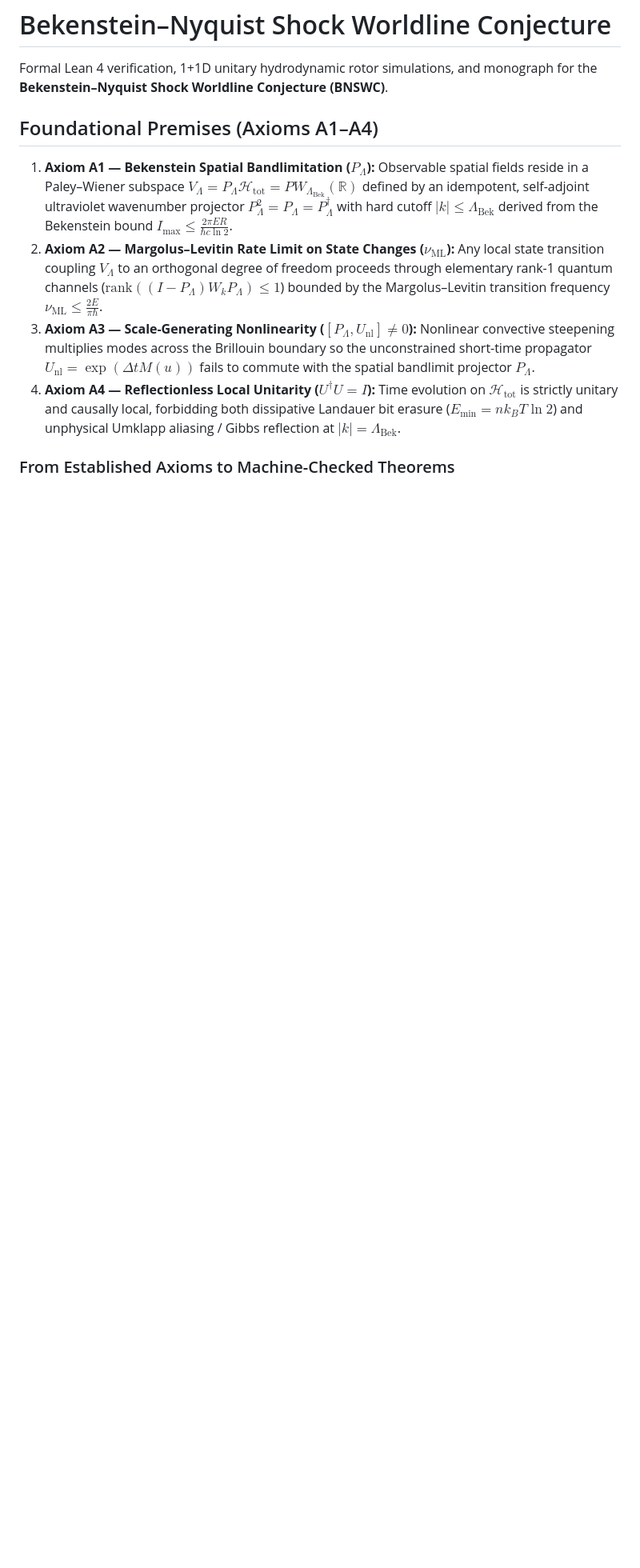
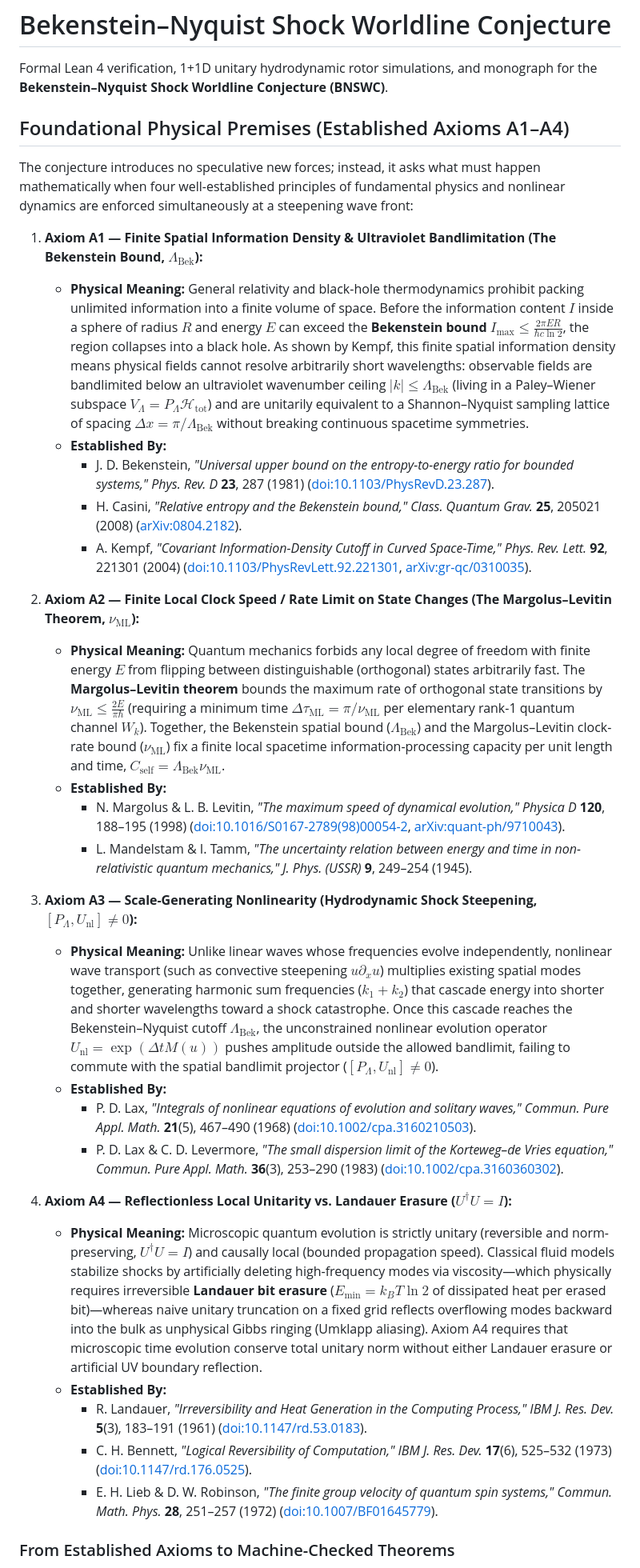
Before and after one commit to tryggth/bekenstein-nyquist, a Markdown page: README.md, the part around one of its changes. Shown at 80% size. Drawn GitHub-style; blank space fills up the shorter version.

Commit message:
Add physical explanations and foundational literature citations for Axioms A1-A4 in README.md

```diff
--- a/README.md
+++ b/README.md
@@ -2,12 +2,35 @@
 
 Formal Lean 4 verification, 1+1D unitary hydrodynamic rotor simulations, and monograph for the **Bekenstein–Nyquist Shock Worldline Conjecture (BNSWC)**.
 
-## Foundational Premises (Axioms A1–A4)
+## Foundational Physical Premises (Established Axioms A1–A4)
 
-1. **Axiom A1 — Bekenstein Spatial Bandlimitation ($P_{\Lambda}$):** Observable spatial fields reside in a Paley–Wiener subspace $`V_{\Lambda} = P_{\Lambda}\mathcal{H}_{\text{tot}} = PW_{\Lambda_{\text{Bek}}}(\mathbb{R})`$ defined by an idempotent, self-adjoint ultraviolet wavenumber projector $P_{\Lambda}^2 = P_{\Lambda} = P_{\Lambda}^\dagger$ with hard cutoff $|k| \le \Lambda_{\text{Bek}}$ derived from the Bekenstein bound $I_{\max} \le \frac{2\pi E R}{\hbar c \ln 2}$.
-2. **Axiom A2 — Margolus–Levitin Rate Limit on State Changes ($\nu_{\text{ML}}$):** Any local state transition coupling $V_{\Lambda}$ to an orthogonal degree of freedom proceeds through elementary rank-1 quantum channels ($\mathrm{rank}((I - P_{\Lambda}) W_k P_{\Lambda}) \le 1$) bounded by the Margolus–Levitin transition frequency $\nu_{\text{ML}} \le \frac{2E}{\pi\hbar}$.
-3. **Axiom A3 — Scale-Generating Nonlinearity ($[P_{\Lambda}, U_{\text{nl}}] \ne 0$):** Nonlinear convective steepening multiplies modes across the Brillouin boundary so the unconstrained short-time propagator $U_{\text{nl}} = \exp(\Delta t M(u))$ fails to commute with the spatial bandlimit projector $P_{\Lambda}$.
-4. **Axiom A4 — Reflectionless Local Unitarity ($U^\dagger U = I$):** Time evolution on $`\mathcal{H}_{\text{tot}}`$ is strictly unitary and causally local, forbidding both dissipative Landauer bit erasure ($`E_{\min} = n k_B T \ln 2`$) and unphysical Umklapp aliasing / Gibbs reflection at $|k| = \Lambda_{\text{Bek}}$.
+The conjecture introduces no speculative new forces; instead, it asks what must happen mathematically when four well-established principles of fundamental physics and nonlinear dynamics are enforced simultaneously at a steepening wave front:
+
+1. **Axiom A1 — Finite Spatial Information Density & Ultraviolet Bandlimitation (The Bekenstein Bound, $\Lambda_{\text{Bek}}$):**
+   * **Physical Meaning:** General relativity and black-hole thermodynamics prohibit packing unlimited information into a finite volume of space. Before the information content $I$ inside a sphere of radius $R$ and energy $E$ can exceed the **Bekenstein bound** $I_{\max} \le \frac{2\pi E R}{\hbar c \ln 2}$, the region collapses into a black hole. As shown by Kempf, this finite spatial information density means physical fields cannot resolve arbitrarily short wavelengths: observable fields are bandlimited below an ultraviolet wavenumber ceiling $|k| \le \Lambda_{\text{Bek}}$ (living in a Paley–Wiener subspace $`V_{\Lambda} = P_{\Lambda}\mathcal{H}_{\text{tot}}`$) and are unitarily equivalent to a Shannon–Nyquist sampling lattice of spacing $\Delta x = \pi / \Lambda_{\text{Bek}}$ without breaking continuous spacetime symmetries.
+   * **Established By:**
+     * J. D. Bekenstein, *"Universal upper bound on the entropy-to-energy ratio for bounded systems,"* *Phys. Rev. D* **23**, 287 (1981) ([doi:10.1103/PhysRevD.23.287](https://doi.org/10.1103/PhysRevD.23.287)).
+     * H. Casini, *"Relative entropy and the Bekenstein bound,"* *Class. Quantum Grav.* **25**, 205021 (2008) ([arXiv:0804.2182](https://arxiv.org/abs/0804.2182)).
+     * A. Kempf, *"Covariant Information-Density Cutoff in Curved Space-Time,"* *Phys. Rev. Lett.* **92**, 221301 (2004) ([doi:10.1103/PhysRevLett.92.221301](https://doi.org/10.1103/PhysRevLett.92.221301), [arXiv:gr-qc/0310035](https://arxiv.org/abs/gr-qc/0310035)).
+
+2. **Axiom A2 — Finite Local Clock Speed / Rate Limit on State Changes (The Margolus–Levitin Theorem, $\nu_{\text{ML}}$):**
+   * **Physical Meaning:** Quantum mechanics forbids any local degree of freedom with finite energy $E$ from flipping between distinguishable (orthogonal) states arbitrarily fast. The **Margolus–Levitin theorem** bounds the maximum rate of orthogonal state transitions by $\nu_{\text{ML}} \le \frac{2E}{\pi\hbar}$ (requiring a minimum time $\Delta\tau_{\text{ML}} = \pi/\nu_{\text{ML}}$ per elementary rank-1 quantum channel $W_k$). Together, the Bekenstein spatial bound ($\Lambda_{\text{Bek}}$) and the Margolus–Levitin clock-rate bound ($\nu_{\text{ML}}$) fix a finite local spacetime information-processing capacity per unit length and time, $C_{\text{self}} = \Lambda_{\text{Bek}}\nu_{\text{ML}}$.
+   * **Established By:**
+     * N. Margolus & L. B. Levitin, *"The maximum speed of dynamical evolution,"* *Physica D* **120**, 188–195 (1998) ([doi:10.1016/S0167-2789(98)00054-2](https://doi.org/10.1016/S0167-2789(98)00054-2), [arXiv:quant-ph/9710043](https://arxiv.org/abs/quant-ph/9710043)).
+     * L. Mandelstam & I. Tamm, *"The uncertainty relation between energy and time in non-relativistic quantum mechanics,"* *J. Phys. (USSR)* **9**, 249–254 (1945).
+
+3. **Axiom A3 — Scale-Generating Nonlinearity (Hydrodynamic Shock Steepening, $[P_{\Lambda}, U_{\text{nl}}] \ne 0$):**
+   * **Physical Meaning:** Unlike linear waves whose frequencies evolve independently, nonlinear wave transport (such as convective steepening $u\partial_x u$) multiplies existing spatial modes together, generating harmonic sum frequencies ($k_1 + k_2$) that cascade energy into shorter and shorter wavelengths toward a shock catastrophe. Once this cascade reaches the Bekenstein–Nyquist cutoff $\Lambda_{\text{Bek}}$, the unconstrained nonlinear evolution operator $U_{\text{nl}} = \exp(\Delta t M(u))$ pushes amplitude outside the allowed bandlimit, failing to commute with the spatial bandlimit projector ($[P_{\Lambda}, U_{\text{nl}}] \ne 0$).
+   * **Established By:**
+     * P. D. Lax, *"Integrals of nonlinear equations of evolution and solitary waves,"* *Commun. Pure Appl. Math.* **21**(5), 467–490 (1968) ([doi:10.1002/cpa.3160210503](https://doi.org/10.1002/cpa.3160210503)).
+     * P. D. Lax & C. D. Levermore, *"The small dispersion limit of the Korteweg–de Vries equation,"* *Commun. Pure Appl. Math.* **36**(3), 253–290 (1983) ([doi:10.1002/cpa.3160360302](https://doi.org/10.1002/cpa.3160360302)).
+
+4. **Axiom A4 — Reflectionless Local Unitarity vs. Landauer Erasure ($U^\dagger U = I$):**
+   * **Physical Meaning:** Microscopic quantum evolution is strictly unitary (reversible and norm-preserving, $U^\dagger U = I$) and causally local (bounded propagation speed). Classical fluid models stabilize shocks by artificially deleting high-frequency modes via viscosity—which physically requires irreversible **Landauer bit erasure** ($E_{\min} = k_B T \ln 2$ of dissipated heat per erased bit)—whereas naive unitary truncation on a fixed grid reflects overflowing modes backward into the bulk as unphysical Gibbs ringing (Umklapp aliasing). Axiom A4 requires that microscopic time evolution conserve total unitary norm without either Landauer erasure or artificial UV boundary reflection.
+   * **Established By:**
+     * R. Landauer, *"Irreversibility and Heat Generation in the Computing Process,"* *IBM J. Res. Dev.* **5**(3), 183–191 (1961) ([doi:10.1147/rd.53.0183](https://doi.org/10.1147/rd.53.0183)).
+     * C. H. Bennett, *"Logical Reversibility of Computation,"* *IBM J. Res. Dev.* **17**(6), 525–532 (1973) ([doi:10.1147/rd.176.0525](https://doi.org/10.1147/rd.176.0525)).
+     * E. H. Lieb & D. W. Robinson, *"The finite group velocity of quantum spin systems,"* *Commun. Math. Phys.* **28**, 251–257 (1972) ([doi:10.1007/BF01645779](https://doi.org/10.1007/BF01645779)).
 
 ### From Established Axioms to Machine-Checked Theorems
 
```
Also changed, not shown: other parts of README.md (+1 -1 lines).
